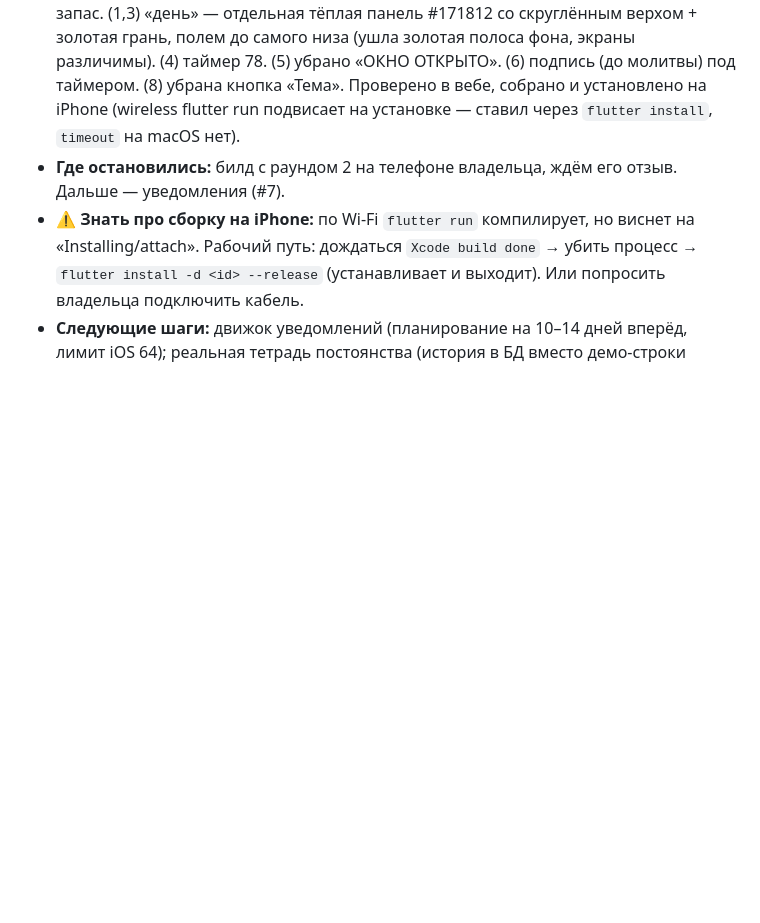
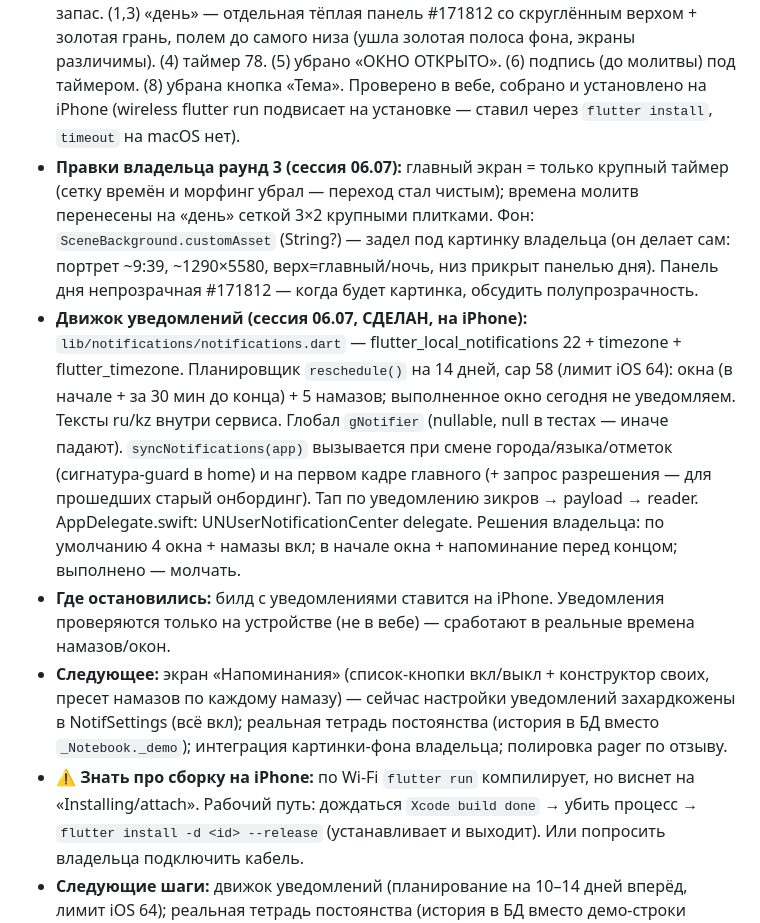
Before and after one commit to Muahhidun/Jadwal, a Markdown page: CLAUDE.md, the part around the change. Drawn GitHub-style; blank space fills up the shorter version.

Commit message:
Статус: раунд 3 упрощения + движок уведомлений на iPhone

```diff
--- a/CLAUDE.md
+++ b/CLAUDE.md
@@ -31,7 +31,10 @@
 - **Правка №5 (СДЕЛАНА):** главный↔день теперь вертикальная лента-скролл за пальцем (не шторка). `screens/home.dart` переписан как pager: AnimationController `_p` 0..1 через onVerticalDrag + fling-snap; общие элементы `_HeroTimer` (центр→верх) и `_HeroTimes` (морфинг 3+3→ряд из 6); слои `_HomeLayer` (уезжает вверх) и `_DayLayer` (въезжает снизу); `screens/scene_background.dart` — художественный фон на 2 экрана (ночь→рассвет, звёзды, полумесяц, параллакс), задел под сменные фоны в настройках темы. `day.dart` удалён (роль в pager). Геройские слои в IgnorePointer (иначе перехватывали тапы). Проверено в вебе: переход и морфинг работают в обе стороны. **Полировка на будущее:** контраст шапки на арт-фоне (сделана тень), возможно нужен верхний скрим; дата на «дне» не показана (только в шапке главного).
 - **Полировка pager (сессия 06.07, по скринам владельца):** на светлой теме текст был невидим на ночном фоне → главный/день теперь **всегда светлый текст** (`const c = JColors.dark` в home), тема на этот экран не влияет (сменные фоны — будущая фича настроек). Вернул пропавшие шапку и подсказку свайпа (обёрнул слои в Positioned.fill; цвета подняты до c.sub). Убрал текст «свайп вниз назад» (налезал на таймер), развёл таймер по вертикали, добавил градиент-подложку под контент «дня» (читаемость) + дату/город на «дне». Фон приглушён (мягче рассвет, затемнение сверху под шапку). Кнопка чтения — счётчик в две строки по центру. Проверено в вебе.
 - **Правки владельца раунд 2 (сессия 06.07, УСТАНОВЛЕНО на iPhone):** (2) высокие широты — запасной adhan переведён на `HighLatitudeRule.seventh_of_the_night` (было middle_of_the_night → Фаджр/Иша прижимались к полуночи, Экибастуз показывал 00:03/00:04). ВАЖНО: в тот момент API муфтията был недоступен (DNS ENOTFOUND и с сервера разработки, и, видимо, с телефона) → приложение показало фоллбэк; когда API отвечает — грузятся официальные времена. Фоллбэк отличается от муфтията до ~50 мин (для Алматы adhan Иша 20:50 vs муфтият 21:41) — это ожидаемо, он только запас. (1,3) «день» — отдельная тёплая панель #171812 со скруглённым верхом + золотая грань, полем до самого низа (ушла золотая полоса фона, экраны различимы). (4) таймер 78. (5) убрано «ОКНО ОТКРЫТО». (6) подпись (до молитвы) под таймером. (8) убрана кнопка «Тема». Проверено в вебе, собрано и установлено на iPhone (wireless flutter run подвисает на установке — ставил через `flutter install`, `timeout` на macOS нет).
-- **Где остановились:** билд с раундом 2 на телефоне владельца, ждём его отзыв. Дальше — уведомления (#7).
+- **Правки владельца раунд 3 (сессия 06.07):** главный экран = только крупный таймер (сетку времён и морфинг убрал — переход стал чистым); времена молитв перенесены на «день» сеткой 3×2 крупными плитками. Фон: `SceneBackground.customAsset` (String?) — задел под картинку владельца (он делает сам: портрет ~9:39, ~1290×5580, верх=главный/ночь, низ прикрыт панелью дня). Панель дня непрозрачная #171812 — когда будет картинка, обсудить полупрозрачность.
+- **Движок уведомлений (сессия 06.07, СДЕЛАН, на iPhone):** `lib/notifications/notifications.dart` — flutter_local_notifications 22 + timezone + flutter_timezone. Планировщик `reschedule()` на 14 дней, cap 58 (лимит iOS 64): окна (в начале + за 30 мин до конца) + 5 намазов; выполненное окно сегодня не уведомляем. Тексты ru/kz внутри сервиса. Глобал `gNotifier` (nullable, null в тестах — иначе падают). `syncNotifications(app)` вызывается при смене города/языка/отметок (сигнатура-guard в home) и на первом кадре главного (+ запрос разрешения — для прошедших старый онбординг). Тап по уведомлению зикров → payload → reader. AppDelegate.swift: UNUserNotificationCenter delegate. Решения владельца: по умолчанию 4 окна + намазы вкл; в начале окна + напоминание перед концом; выполнено — молчать.
+- **Где остановились:** билд с уведомлениями ставится на iPhone. Уведомления проверяются только на устройстве (не в вебе) — сработают в реальные времена намазов/окон.
+- **Следующее:** экран «Напоминания» (список-кнопки вкл/выкл + конструктор своих, пресет намазов по каждому намазу) — сейчас настройки уведомлений захардкожены в NotifSettings (всё вкл); реальная тетрадь постоянства (история в БД вместо `_Notebook._demo`); интеграция картинки-фона владельца; полировка pager по отзыву.
 - **⚠️ Знать про сборку на iPhone:** по Wi-Fi `flutter run` компилирует, но виснет на «Installing/attach». Рабочий путь: дождаться `Xcode build done` → убить процесс → `flutter install -d <id> --release` (устанавливает и выходит). Или попросить владельца подключить кабель.
 - **Следующие шаги:** движок уведомлений (планирование на 10–14 дней вперёд, лимит iOS 64); реальная тетрадь постоянства (история в БД вместо демо-строки `_Notebook._demo`); экраны напоминаний (список-кнопки + конструктор, пресет «оповещать о намазах» по каждому намазу отдельно); полировка pager по отзыву владельца с устройства.
 - **Ждём от владельца:** позже — проверка контента у специалиста; аккаунты сторов перед публикацией; освободить 30–40 ГБ на диске под разработку.
```
